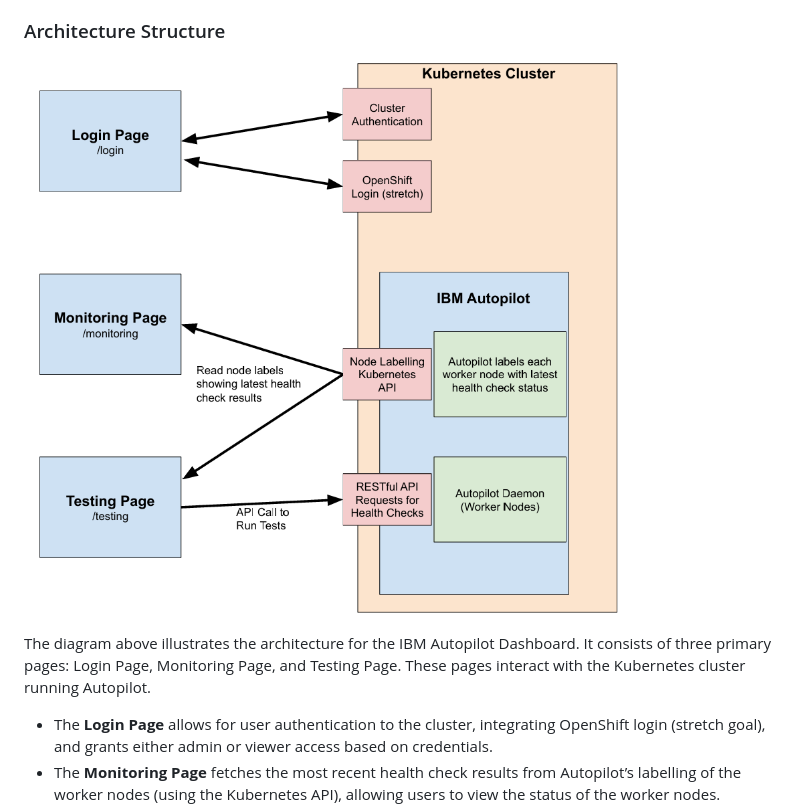
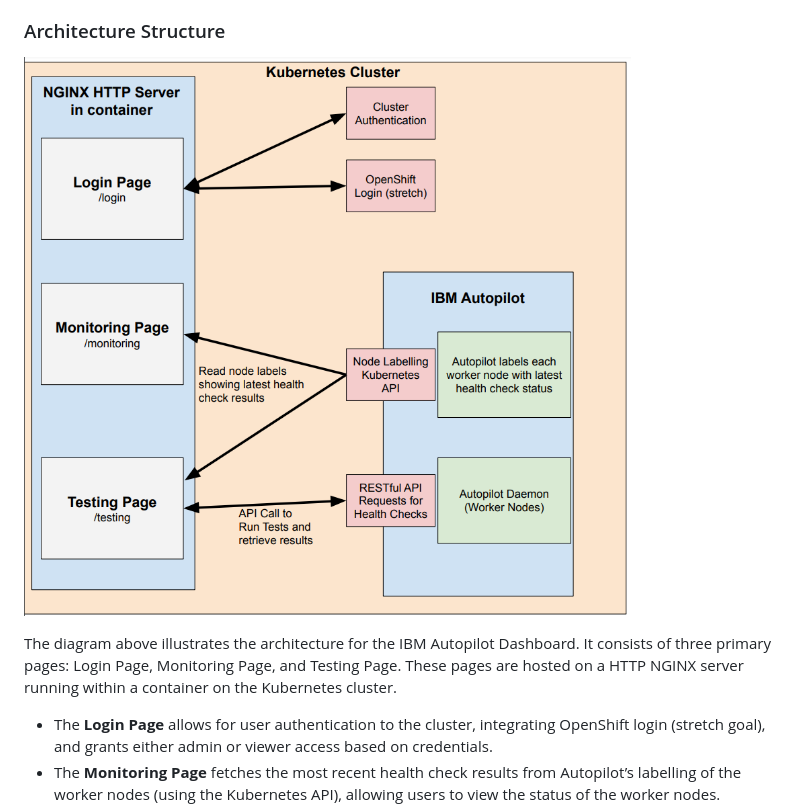
Before and after one commit to IBM/autopilot, a Markdown page: README.md, the part around the change. Rendered like a GitHub page; pictures changed too: images/architecture.png.

Commit message:
edited README to specify that web app is hosted on HTTP NGINX server running on the cluster

```diff
--- a/README.md
+++ b/README.md
@@ -77,7 +77,7 @@ The Autopilot Dashboard UI will be in React.js and will include 3 key pages. The
 
 ![Architecture Diagram](images/architecture.png)
 
-The diagram above illustrates the architecture for the IBM Autopilot Dashboard. It consists of three primary pages: Login Page, Monitoring Page, and Testing Page. These pages interact with the Kubernetes cluster running Autopilot.
+The diagram above illustrates the architecture for the IBM Autopilot Dashboard. It consists of three primary pages: Login Page, Monitoring Page, and Testing Page. These pages are hosted on a HTTP NGINX server running within a container on the Kubernetes cluster.
 
 * The **Login Page** allows for user authentication to the cluster, integrating OpenShift login (stretch goal), and grants either admin or viewer access based on credentials.
 * The **Monitoring Page** fetches the most recent health check results from Autopilot’s labelling of the worker nodes (using the Kubernetes API), allowing users to view the status of the worker nodes.
```
